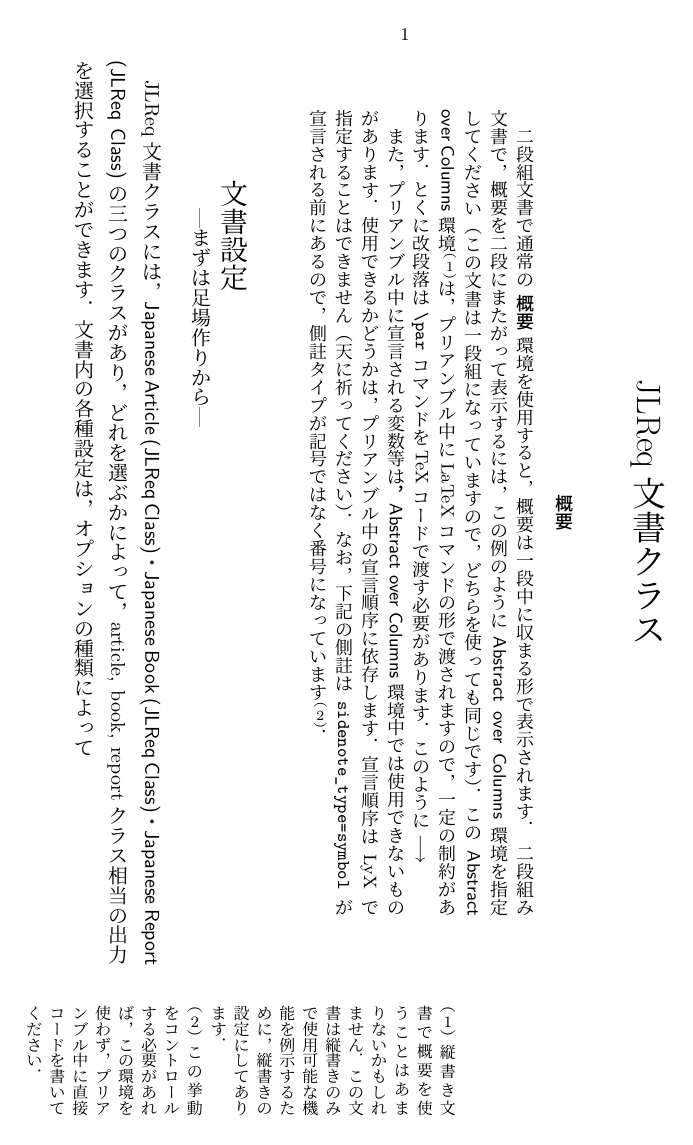
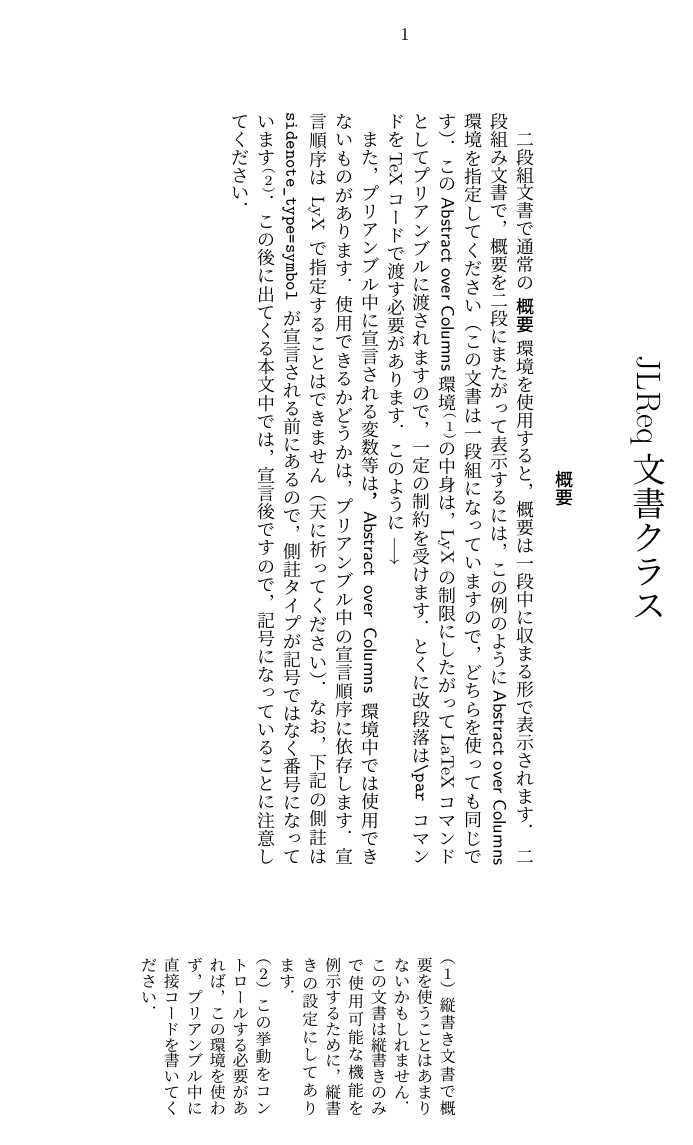
Before and after one commit to kojiOnHill/JLReq-LyX-layout, a LaTeX problem sheet (examples/jlreq-article-tate.tex): page 1 of 10 before the commit and page 1 of 11 after it. The pictures show the PDF file examples/jlreq-article-tate.pdf that the author committed with the source.

Commit message:
Add files via upload

```diff
--- a/examples/jlreq-article-tate.tex
+++ b/examples/jlreq-article-tate.tex
@@ -18,5 +18,3 @@
 }
 
 \jlreqabstract{二段組文書で通常の\textsf{ 概要} 環境を使用すると，概要は一段中に収まる形で表示されます． 二段組み文書で，概要を二段にまたがって表示するには，この例のように\textsf{Abstract over Columns}環境を指定してください（この文書は一段組になっていますので，どちらを使っても同じです）．
-この\textsf{Abstract over Columns}環境\sidenote{縦書き文書で概要を使うことはあまりないかもしれません．この文書は縦書きのみで使用可能な機能を例示するために，縦書きの設定にしてあります．}
-は，プリアンブル中にLaTeXコマンドの形で渡されますので，一定の制約があります．とくに改段落は \texttt{\textbackslash par}
@@ -144,7 +143,8 @@ B列です．JIS B列を指定する場合は，\commanditem{b0j}から\commandi
 \item \commanditem{caption\_font=<フォント設定コード>}：キャプション自身のフォントを指定します．
 \item \commanditem{caption\_label\_font=<フォント設定コード>}：キャプションのラベルのフォントを指定します．
 \item \commanditem{caption\_after\_label\_space=<寸法>}：ラベルとキャプションの間の空きを指定します．
-\item \commanditem{caption\_label\_format=<コード>}：ラベルの書式を指定します．\commanditem{caption\_label\_format=\{\#1：\}}のようにします．\#1が「図1」のような番号に置換されます．
+\item \commanditem{caption\_label\_format=<コード>}：ラベルの書式を指定します．\\
+\commanditem{caption\_label\_format=\{\#1：\}}のようにします．\commanditem{\#1}が「図1」のような番号に置換されます．
 \item \commanditem{caption\_align={[}left/right/center/bottom/top{]}}：キャプションの場所を指定します．\commanditem{\{center,{*}left\}}のようにすると，通常は中央配置だがキャプションが大きいときには左に配置されます．
 \end{itemize}
 
@@ -152,7 +152,8 @@ B列です．JIS B列を指定する場合は，\commanditem{b0j}から\commandi
 \begin{itemize}
 \item \commanditem{quote\_indent=<寸法>}：字下げを指定します．デフォルトは\commanditem{2\textbackslash zw}です．一行の長さが文字サイズの整数倍になるように調整されます．
 \item \commanditem{quote\_end\_indent=<寸法>}：字上げを指定します．デフォルトは\commanditem{0\textbackslash zw}です．
-\item \commanditem{quote\_beforeafter\_space=<寸法>}：前後の空きを指定します．\commanditem{quote\_beforeafter\_space=1\textbackslash baselineskip}とすると一行あきます．
+\item \commanditem{quote\_beforeafter\_space=<寸法>}：前後の空きを指定します．\\
+\commanditem{quote\_beforeafter\_space=1\textbackslash baselineskip}とすると一行あきます．
 \item \commanditem{quote\_fontsize={[}normalsize/small/footnotesize/scriptsize/tiny{]}}：フォントサイズを指定します．
 \end{itemize}
 
@@ -174,7 +175,8 @@ B列です．JIS B列を指定する場合は，\commanditem{b0j}から\commandi
 以下の各オプションは，\commanditem{frontmatter\_}部分を\commanditem{mainmatter\_}／\commanditem{backmatter\_}／\commanditem{appendix\_}に変えることによって，本文部分／後付け／付録に関する設定に変えることができます．
 \begin{itemize}
 \item \commanditem{frontmatter\_pagebreak={[}cleardoublepage/clearpage/{]}}：\commanditem{\textbackslash frontmatter}実行時の改ページを実行する命令名を指定します．空にすると何もしません．
-\item \commanditem{frontmatter\_counter=\{<カウンタ名>=\{value=<値>, the=<コード>, restore={[}true/false{]}\},...\}}：\commanditem{\textbackslash frontmatter}時でのカウンタの操作を指定します．例えば\commanditem{chapter=\{value=0,the=\{{[}\textbackslash arabic\{chapter{]}\}\}}とすると，\commanditem{chapter}カウンタの値が0になり，\commanditem{\textbackslash thechapter}が\commanditem{{[}\textbackslash arabic\{chapter\}{]}}となります．デフォルトでは\commanditem{\textbackslash mainmatter}時に値と\commanditem{\textbackslash the<カウンタ名>}の定義を戻しますが，\commanditem{restore=false}とするとこの動きが抑制されます．
+\item \commanditem{frontmatter\_counter=\{<カウンタ名>=\{value=<値>, the=<コード>,}\\
+\commanditem{restore={[}true/false{]}\},...\}}：\commanditem{\textbackslash frontmatter}時でのカウンタの操作を指定します．例えば\commanditem{chapter=\{value=0,the=\{{[}\textbackslash arabic\{chapter{]}\}\}}とすると，\commanditem{chapter}カウンタの値が0になり，\commanditem{\textbackslash thechapter}が\commanditem{{[}\textbackslash arabic\{chapter\}{]}}となります．デフォルトでは\commanditem{\textbackslash mainmatter}時に値と\commanditem{\textbackslash the<カウンタ名>}の定義を戻しますが，\commanditem{restore=false}とするとこの動きが抑制されます．
 \item \commanditem{frontmatter\_heading=\{<見出し命令名>=\{<設定>\},...\}}：見出し命令の動きを変更します．\commanditem{\textbackslash Delare{*}{*}{*}Heading}で指定できる項目の他以下を受け付けます．
 \item \commanditem{heading\_type={[}Tobira/Block/Runin/Cutin/Modify{]}}：見出しの種類です．\commanditem{Modify}が指定された場合は\commanditem{\textbackslash ModifyHeading}での変更となります．
 \item \commanditem{heading\_level=<数値>}：見出し命令のレベルを設定します．指定されなかった場合は，\commanditem{\textbackslash frontmatter}実行時の値が使われます．\commanditem{heading\_type=Modify}の時は無視されます．
```
Also changed, not shown: examples/jlreq-article-tate.pdf, examples/jlreq-article-tate.tex (9 more changed lines), 1 other file.
